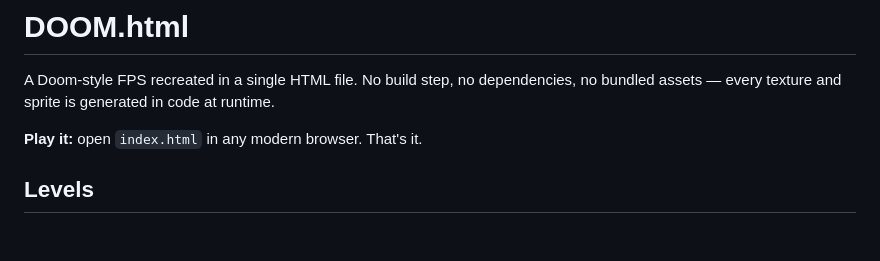
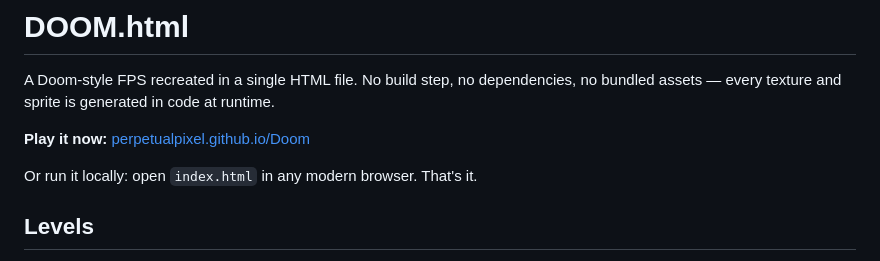
Before and after one commit to PerpetualPixel/Doom, a Markdown page: README.md, the part around the change. GitHub-like rendering; blank space fills up the shorter version.

Commit message:
README: link the live GitHub Pages build
Co-Authored-By: Claude Fable 5 <noreply@anthropic.com>
Claude-Session: https://claude.ai/code/session_01PN7kWMz5m2V935CHFUfeXB

```diff
--- a/README.md
+++ b/README.md
@@ -3,7 +3,9 @@
 A Doom-style FPS recreated in a single HTML file. No build step, no dependencies,
 no bundled assets — every texture and sprite is generated in code at runtime.
 
-**Play it:** open `index.html` in any modern browser. That's it.
+**Play it now:** [perpetualpixel.github.io/Doom](https://perpetualpixel.github.io/Doom/)
+
+Or run it locally: open `index.html` in any modern browser. That's it.
 
 ## Levels
 
```
